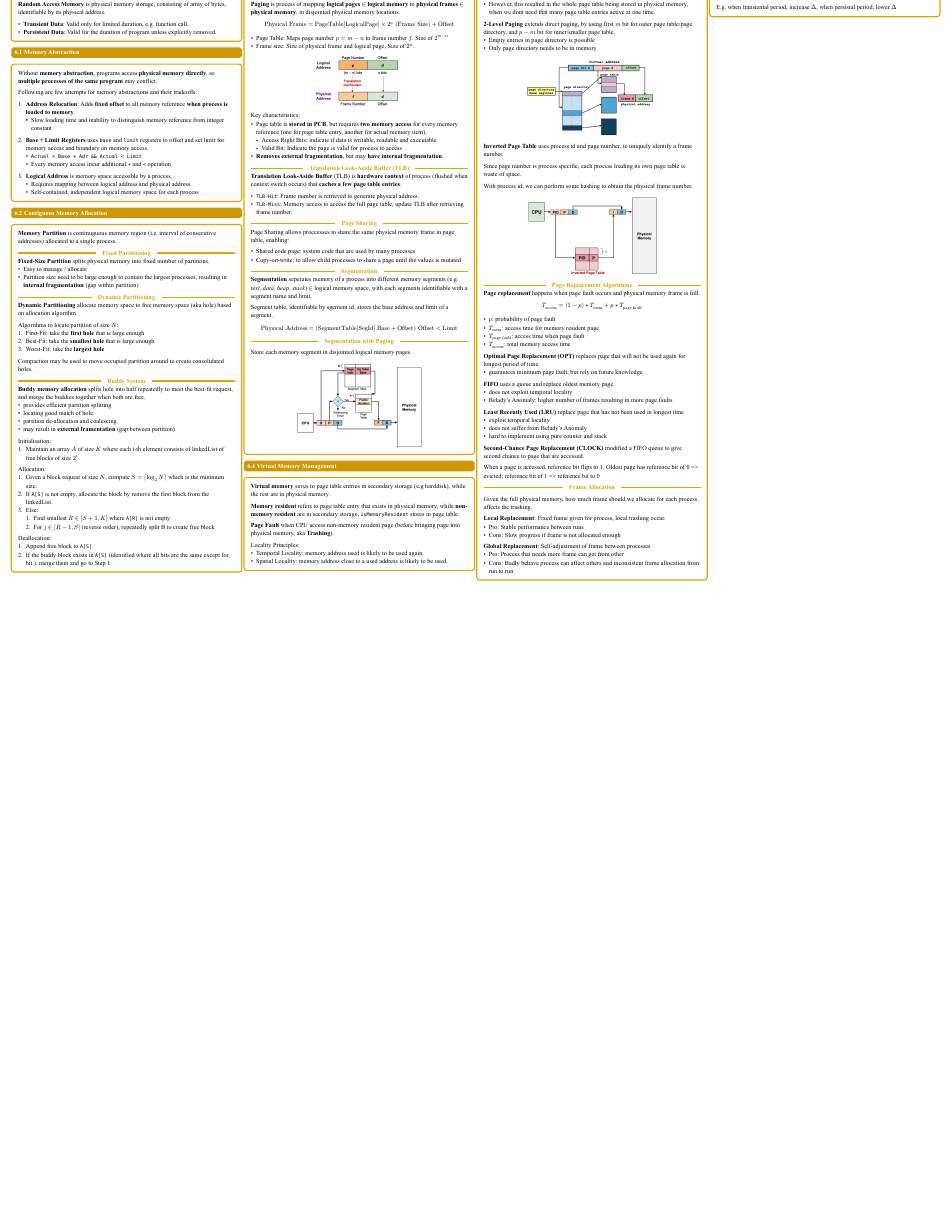
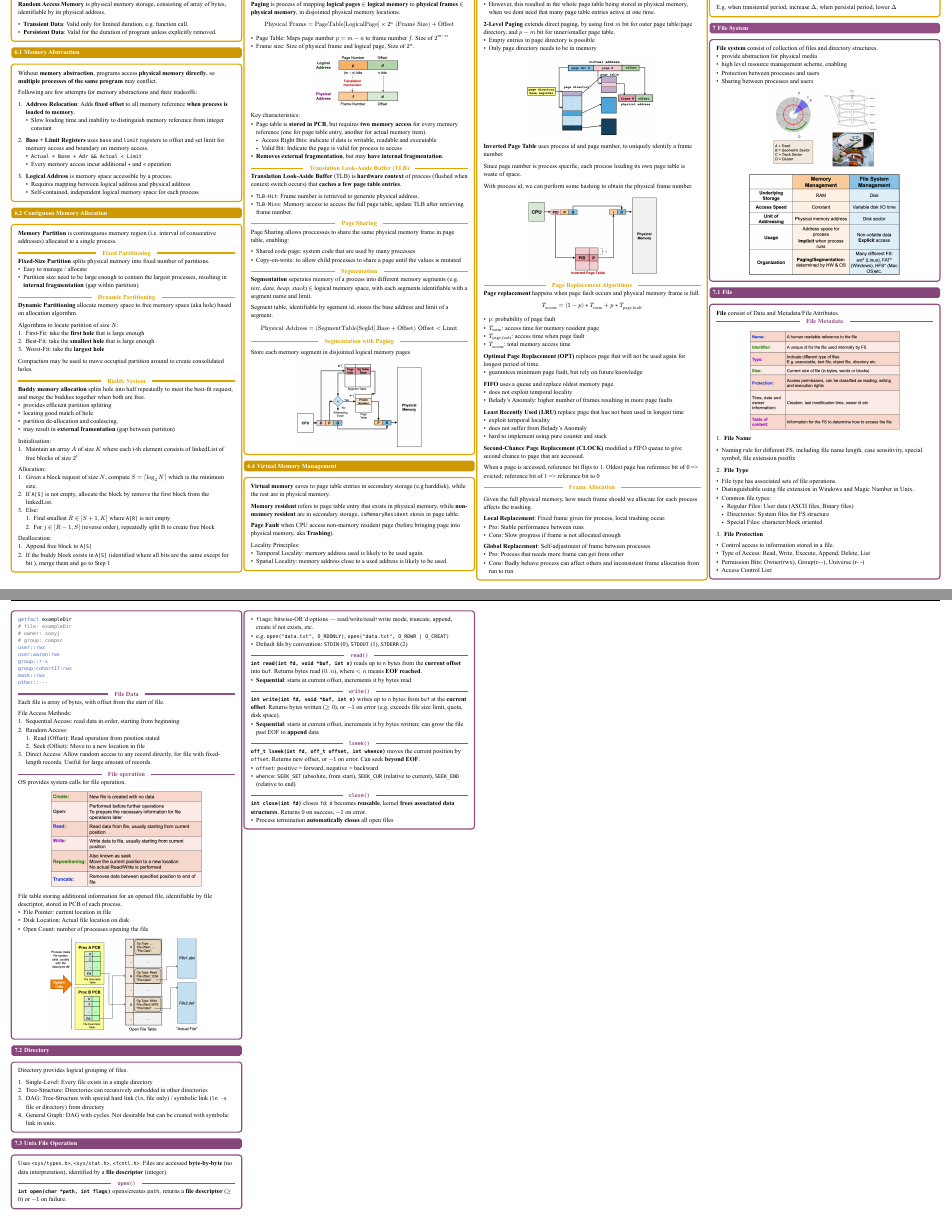
Before and after one commit to kiritowu/nus-cheatsheets, a Typst document (CS2106/cs2106.typ): part of page 3 of 3 before the commit and two parts of pages 3 and 4 of 4 after it, the two joined at a grey line, cut so that both start at the same text, the shorter picture padded with empty space. The pictures show the PDF file CS2106/cs2106.pdf that the author committed with the source.

Commit message:
CS2106 w10

````diff
--- a/CS2106/cs2106.typ
+++ b/CS2106/cs2106.typ
@@ -925,3 +925,109 @@ Distribute *lottery tickets* for resources (CPU time, I/O devices). At each deci
 
   E.g. when transiental period, increase $Delta$, when persistal period, lower $Delta$
 ]
+
+= File System
+#concept-block[
+  *File system* consist of collection of files and directory structures.
+  - provide abstraction for physical media
+  - high level resource management scheme, enabling
+  - Protection between processes and users
+  - Sharing between processes and users
+  #align(center)[#image("images/w11/harddisk.png", width: 50%)]
+  #align(center)[#image("images/w11/file-management.png", width: 70%)]
+]
+
+== File
+#concept-block[
+  *File* consist of Data and Metadata/File Attributes.
+  #inline("File Metadata")
+  #align(center)[#image("images/w11/file-metadata.png", width: 70%)]
+
+  1. *File Name*
+  - Naming rule for different FS, including file name length, case sensitivity, special symbol, file extension postfix
+
+  2. *File Type*
+  - File type has associated sets of file operations.
+  - Distinguishable using file extension in Windows and Magic Number in Unix.
+  - Common file types:
+    - Regular Files: User data (ASCII files, Binary files)
+    - Directories: System files for FS structure
+    - Special Files: character/block oriented
+
+  3. *File Protection*
+  - Control access to information stored in a file.
+  - Type of Access: Read, Write, Execute, Append, Delete, List
+  - Permission Bits: Owner(rwx), Group(r- -), Universe (r- -)
+  - Access Control List:
+  ```bash
+  getfacl exampleDir
+  # file: exampleDir
+  # owner: sooyj
+  # group: compsc
+  user::rwx
+  user:aaron:rwx
+  group::r-x
+  group:cohort17:rwx
+  mask::rwx
+  other::---
+  ```
+
+  #inline[File Data]
+  Each file is array of bytes, with offset from the start of file.
+
+  File Access Methods:
+  1. Sequential Access: read data in order, starting from beginning
+  2. Random Access:
+    1. Read (Offset): Read operation from position stated
+    2. Seek (Offset): Move to a new location in file
+  3. Direct Access: Allow random access to any record directly, for file with fixed-length records. Useful for large amount of records.
+
+  #inline[File operation]
+  OS provides system calls for file operation.
+
+  #align(center)[#image("images/w11/file-operation.png", width: 70%)]
+
+  File table storing additional information for an opened file, identifiable by file descriptor, stored in PCB of each process.
+  - File Pointer: current location in file
+  - Disk Location: Actual file location on disk
+  - Open Count: number of processes opening the file
+  #align(center)[#image("images/w11/unix-file-descriptor.png", width: 70%)]
+]
+
+== Directory
+#concept-block[
+  Directory provides logical grouping of files.
+
+  1. Single-Level: Every file exists in a single directory
+  2. Tree-Structure: Directories can recursively embedded in other directories
+  3. DAG: Tree-Structure with special hard link (`ln`, file only) / symbolic link (`ln -s` file or directory) from directory
+  4. General Graph: DAG with cycles. Not desirable but can be created with symbolic link in unix.
+]
+
+== Unix File Operation
+#concept-block[
+  Uses `<sys/types.h>`, `<sys/stat.h>`, `<fcntl.h>`. Files are accessed *byte-by-byte* (no data interpretation), identified by a *file descriptor* (integer).
+
+  #inline[`open()`]
+  *`int open(char *path, int flags)`* opens/creates `path`, returns a *file descriptor* ($>=0$) or $-1$ on failure.
+  - `flags`: bitwise-OR'd options — read/write/read+write mode, truncate, append, create if not exists, etc.
+  - e.g. `open("data.txt", O_RDONLY)`, `open("data.txt", O_RDWR | O_CREAT)`
+  - Default fds by convention: `STDIN` (0), `STDOUT` (1), `STDERR` (2)
+
+  #inline[`read()`]
+  *`int read(int fd, void *buf, int n)`* reads up to `n` bytes from the *current offset* into `buf`. Returns bytes read ($0..n$), where $< n$ means *EOF reached*.
+  - *Sequential*: starts at current offset, increments it by bytes read
+
+  #inline[`write()`]
+  *`int write(int fd, void *buf, int n)`* writes up to `n` bytes from `buf` at the *current offset*. Returns bytes written ($>=0$), or $-1$ on error (e.g. exceeds file size limit, quota, disk space).
+  - *Sequential*: starts at current offset, increments it by bytes written; can grow the file past EOF to *append* data
+
+  #inline[`lseek()`]
+  *`off_t lseek(int fd, off_t offset, int whence)`* moves the current position by `offset`. Returns new offset, or $-1$ on error. Can seek *beyond EOF*.
+  - `offset`: positive = forward, negative = backward
+  - `whence`: `SEEK_SET` (absolute, from start), `SEEK_CUR` (relative to current), `SEEK_END` (relative to end)
+
+  #inline[`close()`]
+  *`int close(int fd)`* closes `fd`: it becomes *reusable*, kernel *frees associated data structures*. Returns $0$ on success, $-1$ on error.
+  - Process termination *automatically closes* all open files
+]
````
Also changed, not shown: CS2106/cs2106.pdf, CS2106/images/w11/file-management.png (added), CS2106/images/w11/file-metadata.png (added), CS2106/images/w11/file-operation.png (added), CS2106/images/w11/harddisk.png (added), CS2106/images/w11/unix-file-descriptor.png (added).
